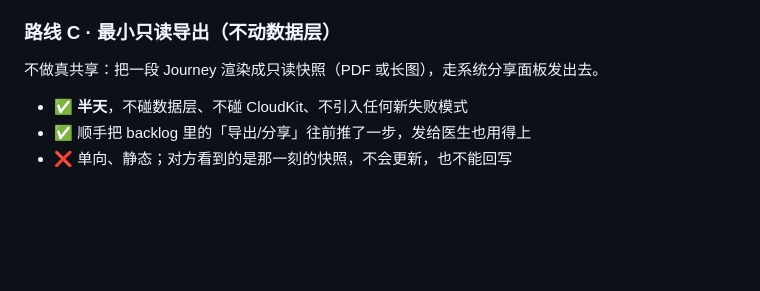
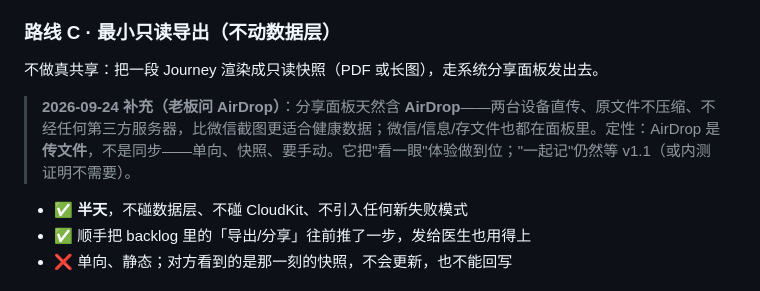
Before and after one commit to wenshen35105/carelogue, a Markdown page: docs/ck-share-study.md, the part around the change. Drawn GitHub-style; blank space fills up the shorter version.

Commit message:
docs: AirDrop as the route-C transport; still a snapshot, not sync

```diff
--- a/docs/ck-share-study.md
+++ b/docs/ck-share-study.md
@@ -75,6 +75,8 @@ Core Data 那边（`NSPersistentCloudKitContainer`）则一直是完整的：`sh
 ### 路线 C · 最小只读导出（不动数据层）
 
 不做真共享：把一段 Journey 渲染成只读快照（PDF 或长图），走系统分享面板发出去。
+
+> **2026-09-24 补充（老板问 AirDrop）**：分享面板天然含 **AirDrop**——两台设备直传、原文件不压缩、不经任何第三方服务器，比微信截图更适合健康数据；微信/信息/存文件也都在面板里。定性：AirDrop 是**传文件**，不是同步——单向、快照、要手动。它把"看一眼"体验做到位；"一起记"仍然等 v1.1（或内测证明不需要）。
 
 - ✅ **半天**，不碰数据层、不碰 CloudKit、不引入任何新失败模式
 - ✅ 顺手把 backlog 里的「导出/分享」往前推了一步，发给医生也用得上
```
